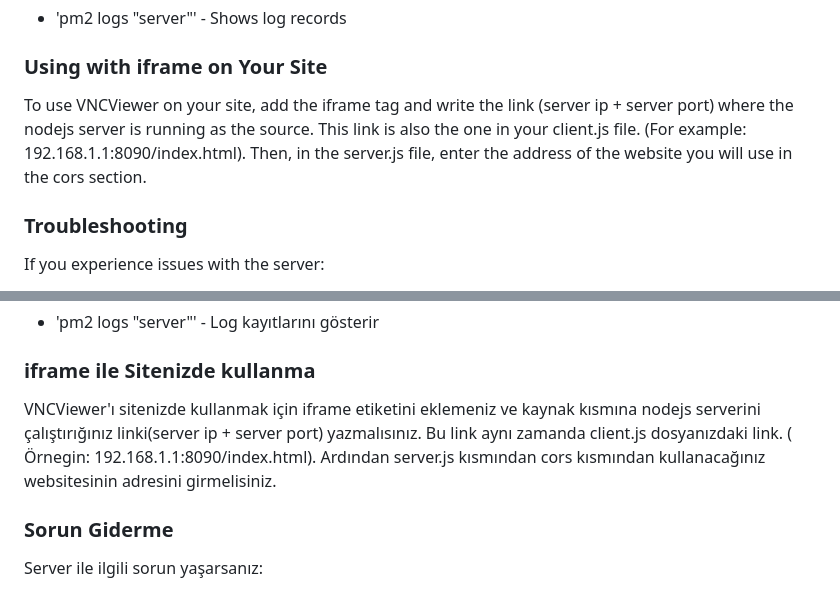
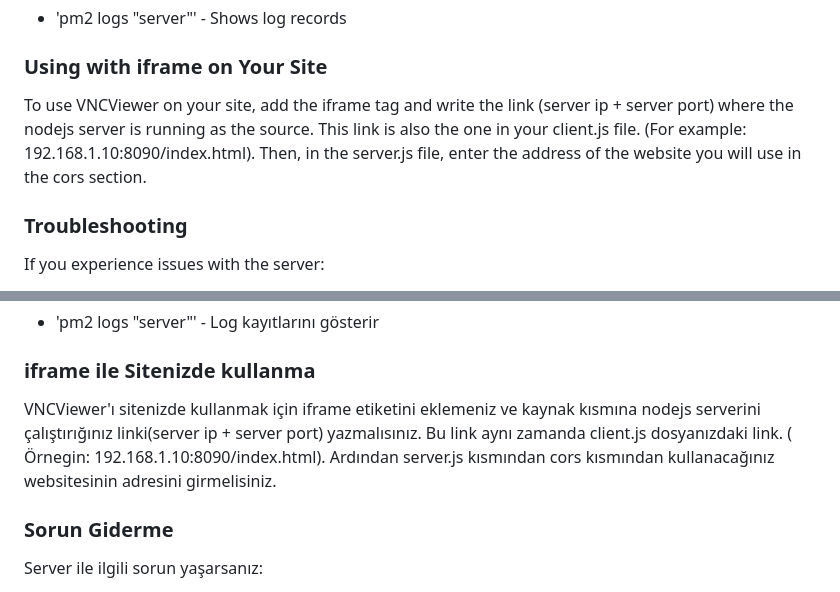
Before and after one commit to metinncetinn/NodeVNCViewer, a Markdown page: README.md, 2 parts joined by grey strips. GitHub-like rendering.

```diff
--- a/README.md
+++ b/README.md
@@ -65,7 +65,7 @@ It is sufficient to install TightVNC on the computer to be controlled and run it
 - 'pm2 logs "server"' - Shows log records
 
 ### Using with iframe on Your Site
-To use VNCViewer on your site, add the iframe tag and write the link (server ip + server port) where the nodejs server is running as the source. This link is also the one in your client.js file. (For example: 192.168.1.1:8090/index.html). Then, in the server.js file, enter the address of the website you will use in the cors section.
+To use VNCViewer on your site, add the iframe tag and write the link (server ip + server port) where the nodejs server is running as the source. This link is also the one in your client.js file. (For example: 192.168.1.10:8090/index.html). Then, in the server.js file, enter the address of the website you will use in the cors section.
 
 ### Troubleshooting
 If you experience issues with the server:
@@ -142,7 +142,7 @@ Kontrol edilecek bilgisayara TightVNC kurmanız ve 5900 portunda çalıştırman
 - 'pm2 logs "server"' - Log kayıtlarını gösterir
 
 ### iframe ile Sitenizde kullanma
-VNCViewer'ı sitenizde kullanmak için iframe etiketini eklemeniz ve kaynak kısmına nodejs serverini çalıştırığınız linki(server ip + server port) yazmalısınız. Bu link aynı zamanda client.js dosyanızdaki link. ( Örnegin: 192.168.1.1:8090/index.html). Ardından server.js kısmından cors kısmından kullanacağınız websitesinin adresini girmelisiniz.
+VNCViewer'ı sitenizde kullanmak için iframe etiketini eklemeniz ve kaynak kısmına nodejs serverini çalıştırığınız linki(server ip + server port) yazmalısınız. Bu link aynı zamanda client.js dosyanızdaki link. ( Örnegin: 192.168.1.10:8090/index.html). Ardından server.js kısmından cors kısmından kullanacağınız websitesinin adresini girmelisiniz.
 
 ### Sorun Giderme
 Server ile ilgili sorun yaşarsanız:
```
